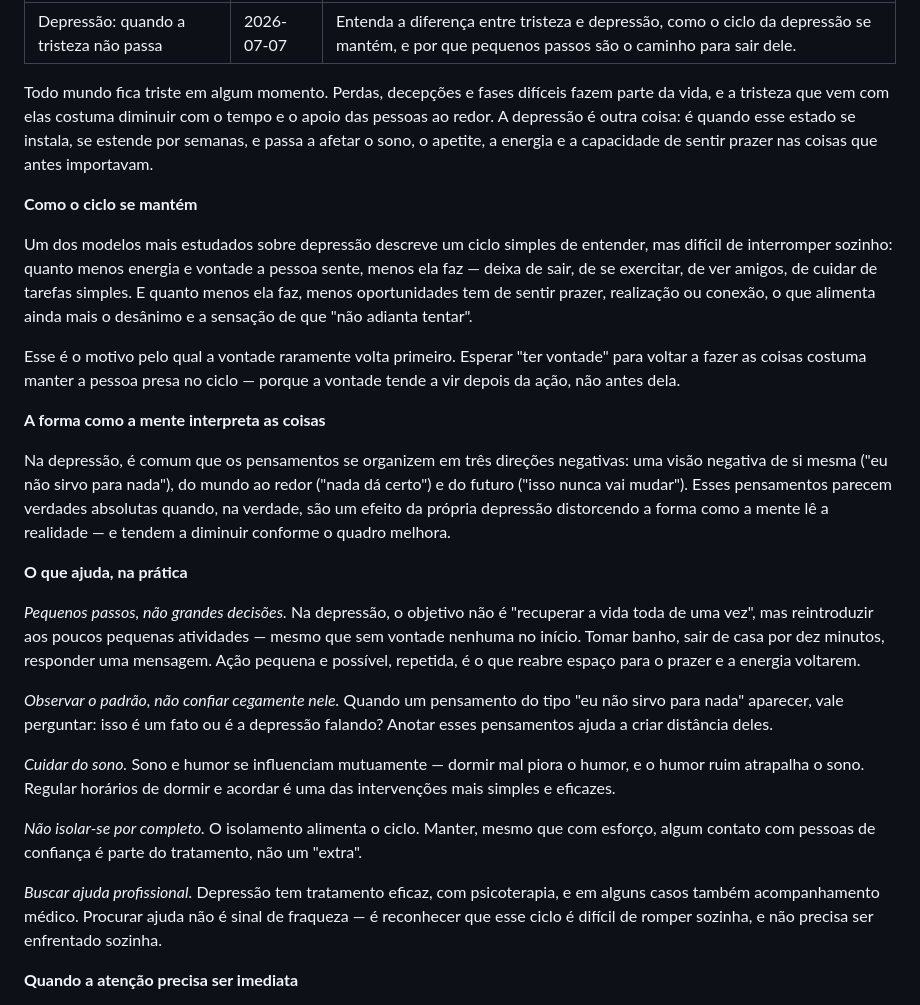
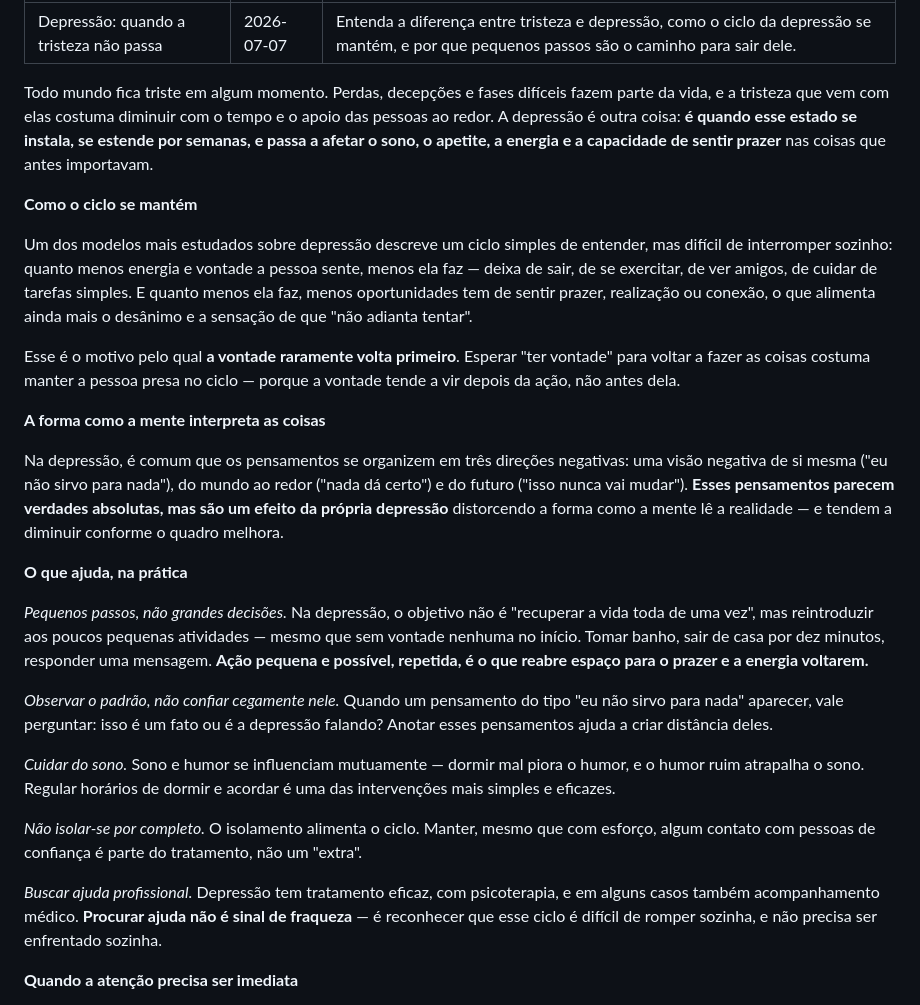
Before and after one commit to carlathomaspsicologa/carla-thomas-site, a Markdown page: src/posts/2026-07-07-depressao-quando-a-tristeza-nao-passa.md, the part around the change. Rendered like a GitHub page.

```diff
--- a/src/posts/2026-07-07-depressao-quando-a-tristeza-nao-passa.md
+++ b/src/posts/2026-07-07-depressao-quando-a-tristeza-nao-passa.md
@@ -4,21 +4,21 @@ date: 2026-07-07
 resumo: "Entenda a diferença entre tristeza e depressão, como o ciclo da depressão se mantém, e por que pequenos passos são o caminho para sair dele."
 ---
 
-Todo mundo fica triste em algum momento. Perdas, decepções e fases difíceis fazem parte da vida, e a tristeza que vem com elas costuma diminuir com o tempo e o apoio das pessoas ao redor. A depressão é outra coisa: é quando esse estado se instala, se estende por semanas, e passa a afetar o sono, o apetite, a energia e a capacidade de sentir prazer nas coisas que antes importavam.
+Todo mundo fica triste em algum momento. Perdas, decepções e fases difíceis fazem parte da vida, e a tristeza que vem com elas costuma diminuir com o tempo e o apoio das pessoas ao redor. A depressão é outra coisa: **é quando esse estado se instala, se estende por semanas, e passa a afetar o sono, o apetite, a energia e a capacidade de sentir prazer** nas coisas que antes importavam.
 
 **Como o ciclo se mantém**
 
 Um dos modelos mais estudados sobre depressão descreve um ciclo simples de entender, mas difícil de interromper sozinho: quanto menos energia e vontade a pessoa sente, menos ela faz — deixa de sair, de se exercitar, de ver amigos, de cuidar de tarefas simples. E quanto menos ela faz, menos oportunidades tem de sentir prazer, realização ou conexão, o que alimenta ainda mais o desânimo e a sensação de que "não adianta tentar".
 
-Esse é o motivo pelo qual a vontade raramente volta primeiro. Esperar "ter vontade" para voltar a fazer as coisas costuma manter a pessoa presa no ciclo — porque a vontade tende a vir depois da ação, não antes dela.
+Esse é o motivo pelo qual **a vontade raramente volta primeiro**. Esperar "ter vontade" para voltar a fazer as coisas costuma manter a pessoa presa no ciclo — porque a vontade tende a vir depois da ação, não antes dela.
 
 **A forma como a mente interpreta as coisas**
 
-Na depressão, é comum que os pensamentos se organizem em três direções negativas: uma visão negativa de si mesma ("eu não sirvo para nada"), do mundo ao redor ("nada dá certo") e do futuro ("isso nunca vai mudar"). Esses pensamentos parecem verdades absolutas quando, na verdade, são um efeito da própria depressão distorcendo a forma como a mente lê a realidade — e tendem a diminuir conforme o quadro melhora.
+Na depressão, é comum que os pensamentos se organizem em três direções negativas: uma visão negativa de si mesma ("eu não sirvo para nada"), do mundo ao redor ("nada dá certo") e do futuro ("isso nunca vai mudar"). **Esses pensamentos parecem verdades absolutas, mas são um efeito da própria depressão** distorcendo a forma como a mente lê a realidade — e tendem a diminuir conforme o quadro melhora.
 
 **O que ajuda, na prática**
 
-*Pequenos passos, não grandes decisões.* Na depressão, o objetivo não é "recuperar a vida toda de uma vez", mas reintroduzir aos poucos pequenas atividades — mesmo que sem vontade nenhuma no início. Tomar banho, sair de casa por dez minutos, responder uma mensagem. Ação pequena e possível, repetida, é o que reabre espaço para o prazer e a energia voltarem.
+*Pequenos passos, não grandes decisões.* Na depressão, o objetivo não é "recuperar a vida toda de uma vez", mas reintroduzir aos poucos pequenas atividades — mesmo que sem vontade nenhuma no início. Tomar banho, sair de casa por dez minutos, responder uma mensagem. **Ação pequena e possível, repetida, é o que reabre espaço para o prazer e a energia voltarem.**
 
 *Observar o padrão, não confiar cegamente nele.* Quando um pensamento do tipo "eu não sirvo para nada" aparecer, vale perguntar: isso é um fato ou é a depressão falando? Anotar esses pensamentos ajuda a criar distância deles.
 
@@ -26,7 +26,7 @@ Na depressão, é comum que os pensamentos se organizem em três direções nega
 
 *Não isolar-se por completo.* O isolamento alimenta o ciclo. Manter, mesmo que com esforço, algum contato com pessoas de confiança é parte do tratamento, não um "extra".
 
-*Buscar ajuda profissional.* Depressão tem tratamento eficaz, com psicoterapia, e em alguns casos também acompanhamento médico. Procurar ajuda não é sinal de fraqueza — é reconhecer que esse ciclo é difícil de romper sozinha, e não precisa ser enfrentado sozinha.
+*Buscar ajuda profissional.* Depressão tem tratamento eficaz, com psicoterapia, e em alguns casos também acompanhamento médico. **Procurar ajuda não é sinal de fraqueza** — é reconhecer que esse ciclo é difícil de romper sozinha, e não precisa ser enfrentado sozinha.
 
 **Quando a atenção precisa ser imediata**
 
```
Also changed, not shown: src/posts/2026-07-05-autoestima-o-que-sustenta-o-seu-valor.md (+5 -5 lines), src/posts/2026-07-06-ansiedade-isto-tambem-e-cuidado.md (+5 -5 lines).
